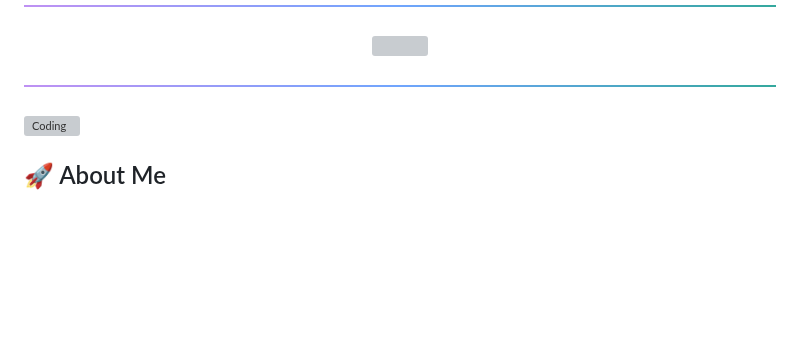
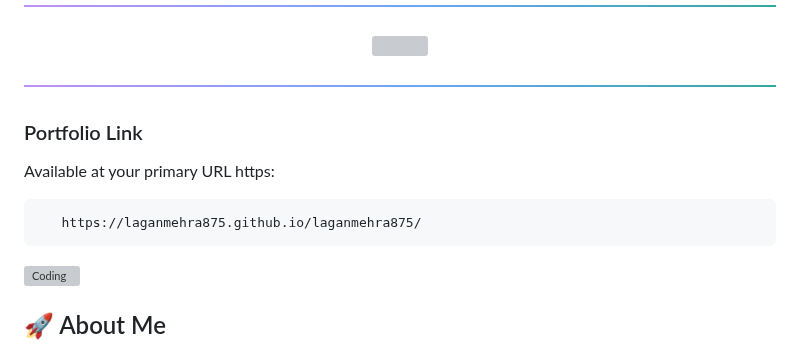
Before and after one commit to laganmehra875/laganmehra875, a Markdown page: README.md, the part around the change. Rendered like a GitHub page; blank space fills up the shorter version; grey boxes are pictures that could not be loaded.

````diff
--- a/README.md
+++ b/README.md
@@ -44,6 +44,13 @@
 <p align="center">
   <img src="assets/gradient-line.png" width="100%" height="6px" />
 </p>
+
+### Portfolio Link
+ Available at your primary URL https:
+ ```bash
+    https://laganmehra875.github.io/laganmehra875/
+   ```
+
 
 <!-- ================= ABOUT ME ================= -->
 
````
